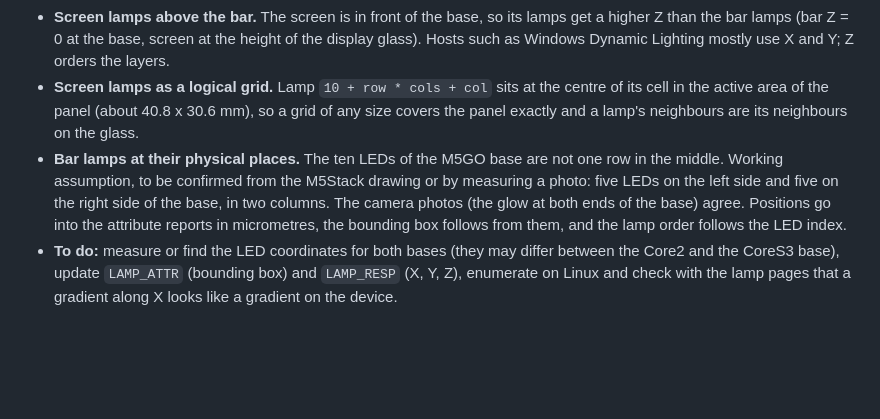
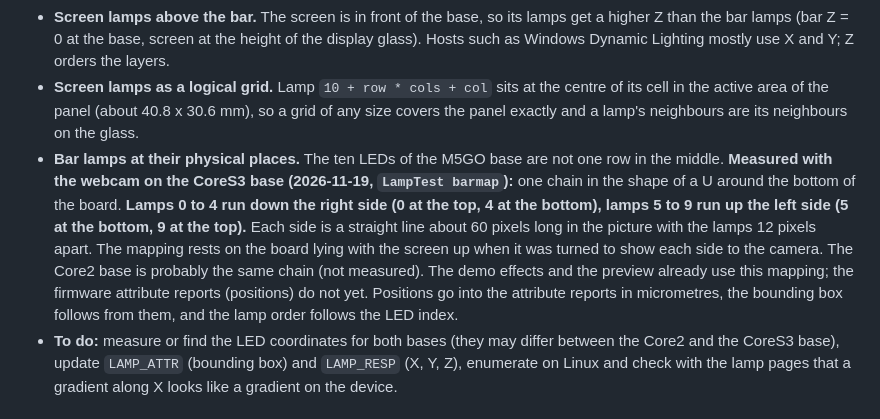
Before and after one commit to nicenemo/Nachtgespenst, a Markdown page: docs/PLAN-lamp-effects.md, the part around the change. Drawn GitHub-style; blank space fills up the shorter version.

```diff
--- a/docs/PLAN-lamp-effects.md
+++ b/docs/PLAN-lamp-effects.md
@@ -8,7 +8,7 @@ Today (`src/Lamps.cpp`, `onGetFeature`): every lamp has Z = 0, the ten bar lamps
 
 - **Screen lamps above the bar.** The screen is in front of the base, so its lamps get a higher Z than the bar lamps (bar Z = 0 at the base, screen at the height of the display glass). Hosts such as Windows Dynamic Lighting mostly use X and Y; Z orders the layers.
 - **Screen lamps as a logical grid.** Lamp `10 + row * cols + col` sits at the centre of its cell in the active area of the panel (about 40.8 x 30.6 mm), so a grid of any size covers the panel exactly and a lamp's neighbours are its neighbours on the glass.
-- **Bar lamps at their physical places.** The ten LEDs of the M5GO base are not one row in the middle. Working assumption, to be confirmed from the M5Stack drawing or by measuring a photo: five LEDs on the left side and five on the right side of the base, in two columns. The camera photos (the glow at both ends of the base) agree. Positions go into the attribute reports in micrometres, the bounding box follows from them, and the lamp order follows the LED index.
+- **Bar lamps at their physical places.** The ten LEDs of the M5GO base are not one row in the middle. **Measured with the webcam on the CoreS3 base (2026-11-19, `LampTest barmap`):** one chain in the shape of a U around the bottom of the board. **Lamps 0 to 4 run down the right side (0 at the top, 4 at the bottom), lamps 5 to 9 run up the left side (5 at the bottom, 9 at the top).** Each side is a straight line about 60 pixels long in the picture with the lamps 12 pixels apart. The mapping rests on the board lying with the screen up when it was turned to show each side to the camera. The Core2 base is probably the same chain (not measured). The demo effects and the preview already use this mapping; the firmware attribute reports (positions) do not yet. Positions go into the attribute reports in micrometres, the bounding box follows from them, and the lamp order follows the LED index.
 - **To do:** measure or find the LED coordinates for both bases (they may differ between the Core2 and the CoreS3 base), update `LAMP_ATTR` (bounding box) and `LAMP_RESP` (X, Y, Z), enumerate on Linux and check with the lamp pages that a gradient along X looks like a gradient on the device.
 
 ## 2. LED bar effects (autonomous mode)
```
Also changed, not shown: docs/wiki/demo-app.md (+1 -1 lines), docs/wiki/lamparray-testing.md (+3 -0 lines), site/img/lamps/demo-window.png, 3 other files.
